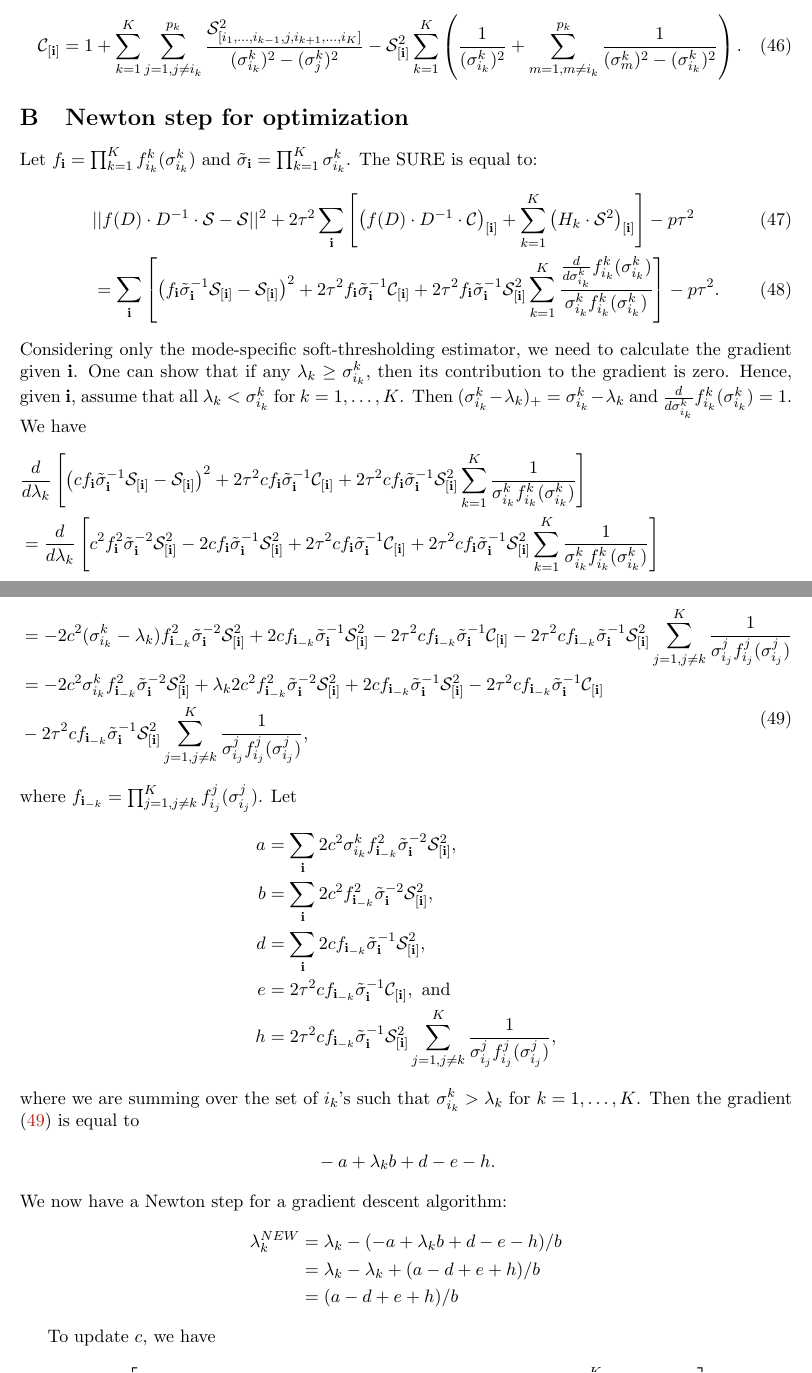
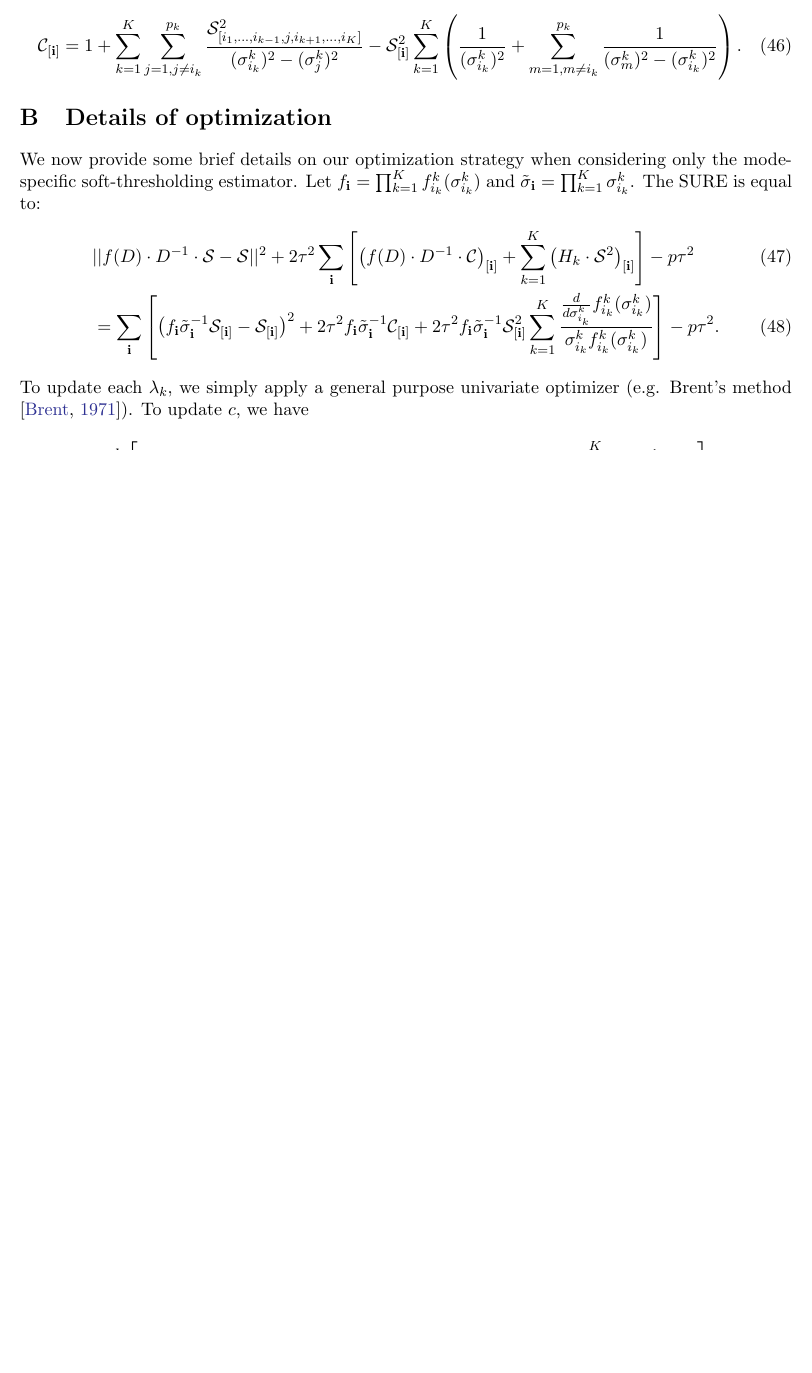
Before and after one commit to dcgerard/hose_paper, a LaTeX paper (sure_paper.tex, which reads text/appendix.tex): two parts of pages 19 and 20 of 28 before the commit and part of page 19 of 28 after it, the two joined at a grey line, cut so that both start at the same text, the shorter picture padded with empty space. Compiled offline with pdfLaTeX.

Commit message:
update now brents method since not smooth

```diff
--- a/text/appendix.tex
+++ b/text/appendix.tex
@@ -106,52 +106,18 @@ That is,
   \mathcal{C}_{[{\bf i}]} =  1 + \sum_{k=1}^K \sum_{j = 1, j\neq i_k}^{p_k} \frac{\mathcal{S}_{[i_1,\ldots,i_{k-1},j,i_{k+1},\ldots,i_K]}^2}{(\sigma_{i_k}^k)^2 - (\sigma_{j}^k)^2} - \mathcal{S}_{\bf [i]}^2\sum_{k=1}^K\left( \frac{1}{(\sigma_{i_k}^k)^2} + \sum_{m=1,m\neq i_k}^{p_k}\frac{1}{(\sigma_m^k)^2 - (\sigma_{i_k}^k)^2}  \right).
 \end{align}
 
-\section{Newton step for optimization}
-Let $f_{\mathbf{i}} = \prod_{k=1}^Kf_{i_k}^k(\sigma_{i_k}^k)$ and
+\section{Details of optimization}
+We now provide some brief details on our optimization strategy when considering only the mode-specific soft-thresholding estimator. Let
+$f_{\mathbf{i}} = \prod_{k=1}^Kf_{i_k}^k(\sigma_{i_k}^k)$ and
 $\tilde{\sigma}_{\mathbf{i}} = \prod_{k=1}^K\sigma_{i_k}^k$. The SURE
 is equal to:
 \begin{align}
   &||f(D) \cdot D ^{-1} \cdot \mathcal{S} - \mathcal{S}||^2 + 2\tau^2 \sum_{\mathbf{i}} \left[\left(f(D) \cdot D^{-1} \cdot \mathcal{C}\right)_{[\mathbf{i}]} + \sum_{k=1}^K \left(H_k \cdot \mathcal{S}^2\right)_{[\mathbf{i}]}\right] - p \tau^2\\
   & = \sum_{\mathbf{i}}\left[\left(f_{\mathbf{i}}\tilde{\sigma}^{-1}_{\mathbf{i}}\mathcal{S}_{[\mathbf{i}]} - \mathcal{S}_{[\mathbf{i}]}\right)^2 + 2\tau^2f_{\mathbf{i}}\tilde{\sigma}^{-1}_{\mathbf{i}}\mathcal{C}_{[\mathbf{i}]} + 2\tau^2f_{\mathbf{i}}\tilde{\sigma}^{-1}_{\mathbf{i}}\mathcal{S}_{[\mathbf{i}]}^2 \sum_{k=1}^K\frac{\frac{d}{d\sigma_{i_k}^k}f_{i_k}^k(\sigma_{i_k}^k)}{\sigma_{i_k}^kf_{i_k}^k(\sigma_{i_k}^k)}\right] - p\tau^2. \label{equation:sum.sure}
 \end{align}
-Considering only the mode-specific soft-thresholding estimator, we
-need to calculate the gradient given $\mathbf{i}$. One can show that
-if any $\lambda_k \geq \sigma_{i_k}^k$, then its contribution to the
-gradient is zero. Hence, given $\mathbf{i}$, assume that all
-$\lambda_k < \sigma_{i_k}^k$ for $k = 1,\ldots,K$. Then
-$(\sigma_{i_k}^k - \lambda_k)_+ = \sigma_{i_k}^k - \lambda_k$ and
-$\frac{d}{d\sigma_{i_k}^k}f_{i_k}^k(\sigma_{i_k}^k) = 1$. We have
-\begin{align}
-  &\frac{d}{d\lambda_k}\left[\left(cf_{\mathbf{i}}\tilde{\sigma}^{-1}_{\mathbf{i}}\mathcal{S}_{[\mathbf{i}]} - \mathcal{S}_{[\mathbf{i}]}\right)^2 + 2\tau^2cf_{\mathbf{i}}\tilde{\sigma}^{-1}_{\mathbf{i}}\mathcal{C}_{[\mathbf{i}]} + 2\tau^2cf_{\mathbf{i}}\tilde{\sigma}^{-1}_{\mathbf{i}}\mathcal{S}_{[\mathbf{i}]}^2 \sum_{k=1}^K\frac{1}{\sigma_{i_k}^kf_{i_k}^k(\sigma_{i_k}^k)}\right]\nonumber\\
-  &=\frac{d}{d\lambda_k}\left[c^2f_{\mathbf{i}}^2\tilde{\sigma}^{-2}_{\mathbf{i}}\mathcal{S}_{[\mathbf{i}]}^2 - 2 cf_{\mathbf{i}}\tilde{\sigma}^{-1}_{\mathbf{i}}\mathcal{S}_{[\mathbf{i}]}^2 + 2\tau^2cf_{\mathbf{i}}\tilde{\sigma}^{-1}_{\mathbf{i}}\mathcal{C}_{[\mathbf{i}]} + 2\tau^2cf_{\mathbf{i}}\tilde{\sigma}^{-1}_{\mathbf{i}}\mathcal{S}_{[\mathbf{i}]}^2 \sum_{k=1}^K\frac{1}{\sigma_{i_k}^kf_{i_k}^k(\sigma_{i_k}^k)}\right]\nonumber\\
-  &= -2c^2(\sigma_{i_k}^k - \lambda_k)f_{\mathbf{i}_{-k}}^2\tilde{\sigma}^{-2}_{\mathbf{i}}\mathcal{S}_{[\mathbf{i}]}^2 + 2cf_{\mathbf{i}_{-k}}\tilde{\sigma}^{-1}_{\mathbf{i}}\mathcal{S}_{[\mathbf{i}]}^2 - 2\tau^2cf_{\mathbf{i}_{-k}}\tilde{\sigma}^{-1}_{\mathbf{i}}\mathcal{C}_{[\mathbf{i}]} - 2\tau^2cf_{\mathbf{i}_{-k}}\tilde{\sigma}^{-1}_{\mathbf{i}}\mathcal{S}_{[\mathbf{i}]}^2 \sum_{j=1,j\neq k}^K\frac{1}{\sigma_{i_j}^jf_{i_j}^j(\sigma_{i_j}^j)}\nonumber\\
-  \begin{split}
-    &= -2c^2\sigma_{i_k}^kf_{\mathbf{i}_{-k}}^2\tilde{\sigma}^{-2}_{\mathbf{i}}\mathcal{S}_{[\mathbf{i}]}^2 + \lambda_k2c^2f_{\mathbf{i}_{-k}}^2\tilde{\sigma}^{-2}_{\mathbf{i}}\mathcal{S}_{[\mathbf{i}]}^2 + 2cf_{\mathbf{i}_{-k}}\tilde{\sigma}^{-1}_{\mathbf{i}}\mathcal{S}_{[\mathbf{i}]}^2 - 2\tau^2cf_{\mathbf{i}_{-k}}\tilde{\sigma}^{-1}_{\mathbf{i}}\mathcal{C}_{[\mathbf{i}]}\\
-    &- 2\tau^2cf_{\mathbf{i}_{-k}}\tilde{\sigma}^{-1}_{\mathbf{i}}\mathcal{S}_{[\mathbf{i}]}^2 \sum_{j=1,j\neq k}^K\frac{1}{\sigma_{i_j}^jf_{i_j}^j(\sigma_{i_j}^j)},\label{equation:long.deriv}
-  \end{split}
-\end{align}
-where $f_{\mathbf{i}_{-k}} = \prod_{j=1,j\neq k}^Kf_{i_j}^j(\sigma_{i_j}^j)$. Let
-\begin{align*}
-  a &= \sum_{\mathbf{i}} 2c^2\sigma_{i_k}^kf_{\mathbf{i}_{-k}}^2\tilde{\sigma}^{-2}_{\mathbf{i}}\mathcal{S}_{[\mathbf{i}]}^2,\\
-  b &= \sum_{\mathbf{i}} 2c^2f_{\mathbf{i}_{-k}}^2\tilde{\sigma}^{-2}_{\mathbf{i}}\mathcal{S}_{[\mathbf{i}]}^2,\\
-  d &= \sum_{\mathbf{i}} 2cf_{\mathbf{i}_{-k}}\tilde{\sigma}^{-1}_{\mathbf{i}}\mathcal{S}_{[\mathbf{i}]}^2,\\
-  e &= 2\tau^2cf_{\mathbf{i}_{-k}}\tilde{\sigma}^{-1}_{\mathbf{i}}\mathcal{C}_{[\mathbf{i}]}, \text{ and}\\
-  h &= 2\tau^2cf_{\mathbf{i}_{-k}}\tilde{\sigma}^{-1}_{\mathbf{i}}\mathcal{S}_{[\mathbf{i}]}^2 \sum_{j=1,j\neq k}^K\frac{1}{\sigma_{i_j}^jf_{i_j}^j(\sigma_{i_j}^j)},
-\end{align*}
-where we are summing over the set of $i_{k}$'s such that
-$\sigma_{i_k}^k > \lambda_k$ for $k = 1,\ldots,K$. Then the gradient
-(\ref{equation:long.deriv}) is equal to
-\begin{align*}
-  &-a + \lambda_k b + d - e - h.
-\end{align*}
-We now have a Newton step for a gradient descent algorithm:
-\begin{align*}
-  \lambda_k^{NEW} &= \lambda_k - (-a + \lambda_k b + d - e - h) / b\\
-  &= \lambda_k  - \lambda_k  + (a - d + e + h) / b\\
-  &= (a - d + e + h) / b
-\end{align*}
-
-To update $c$, we have
+To update each $\lambda_k$, we simply apply a general purpose
+univariate optimizer (e.g. Brent's method
+\citep{brent1971algorithm}). To update $c$, we have
 \begin{align*}
   &\frac{d}{dc}\left[c^2f_{\mathbf{i}}^2\tilde{\sigma}^{-2}_{\mathbf{i}}\mathcal{S}_{[\mathbf{i}]}^2 - 2 cf_{\mathbf{i}}\tilde{\sigma}^{-1}_{\mathbf{i}}\mathcal{S}_{[\mathbf{i}]}^2 + 2\tau^2cf_{\mathbf{i}}\tilde{\sigma}^{-1}_{\mathbf{i}}\mathcal{C}_{[\mathbf{i}]} + 2\tau^2cf_{\mathbf{i}}\tilde{\sigma}^{-1}_{\mathbf{i}}\mathcal{S}_{[\mathbf{i}]}^2 \sum_{k=1}^K\frac{1}{\sigma_{i_k}^kf_{i_k}^k(\sigma_{i_k}^k)}\right]\\
   &=2cf_{\mathbf{i}}^2\tilde{\sigma}^{-2}_{\mathbf{i}}\mathcal{S}_{[\mathbf{i}]}^2 - 2f_{\mathbf{i}}\tilde{\sigma}^{-1}_{\mathbf{i}}\mathcal{S}_{[\mathbf{i}]}^2 + 2\tau^2f_{\mathbf{i}}\tilde{\sigma}^{-1}_{\mathbf{i}}\mathcal{C}_{[\mathbf{i}]} + 2\tau^2f_{\mathbf{i}}\tilde{\sigma}^{-1}_{\mathbf{i}}\mathcal{S}_{[\mathbf{i}]}^2 \sum_{k=1}^K\frac{1}{\sigma_{i_k}^kf_{i_k}^k(\sigma_{i_k}^k)}.
```
Also changed, not shown: sure_bib.bib (+12 -0 lines), text/appendix.tex (47 more changed lines).
